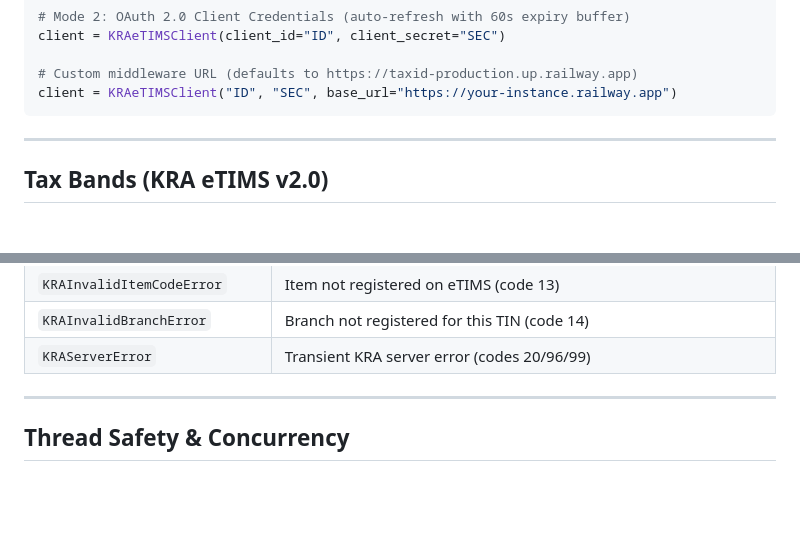
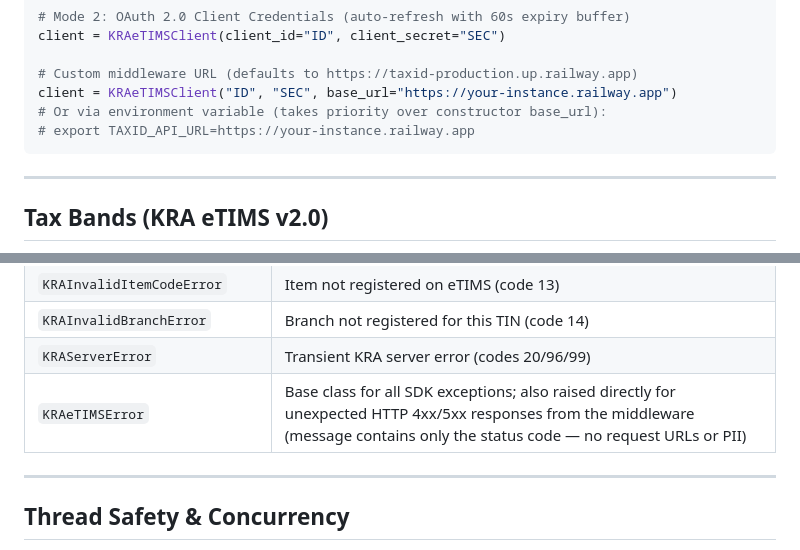
Before and after one commit to Linkd-TaxID/kra-etims-sdk, a Markdown page: README.md, 2 parts joined by grey strips. Drawn GitHub-style; blank space fills up the shorter version.

Commit message:
docs: document TAXID_API_URL env var and KRAeTIMSError base exception

````diff
--- a/README.md
+++ b/README.md
@@ -88,6 +88,8 @@ client = KRAeTIMSClient(client_id="ID", client_secret="SEC")
 
 # Custom middleware URL (defaults to https://taxid-production.up.railway.app)
 client = KRAeTIMSClient("ID", "SEC", base_url="https://your-instance.railway.app")
+# Or via environment variable (takes priority over constructor base_url):
+# export TAXID_API_URL=https://your-instance.railway.app
 ```
 
 ---
@@ -185,6 +187,7 @@ except KRADuplicateInvoiceError:
 | `KRAInvalidItemCodeError` | Item not registered on eTIMS (code 13) |
 | `KRAInvalidBranchError` | Branch not registered for this TIN (code 14) |
 | `KRAServerError` | Transient KRA server error (codes 20/96/99) |
+| `KRAeTIMSError` | Base class for all SDK exceptions; also raised directly for unexpected HTTP 4xx/5xx responses from the middleware (message contains only the status code — no request URLs or PII) |
 
 ---
 
````
